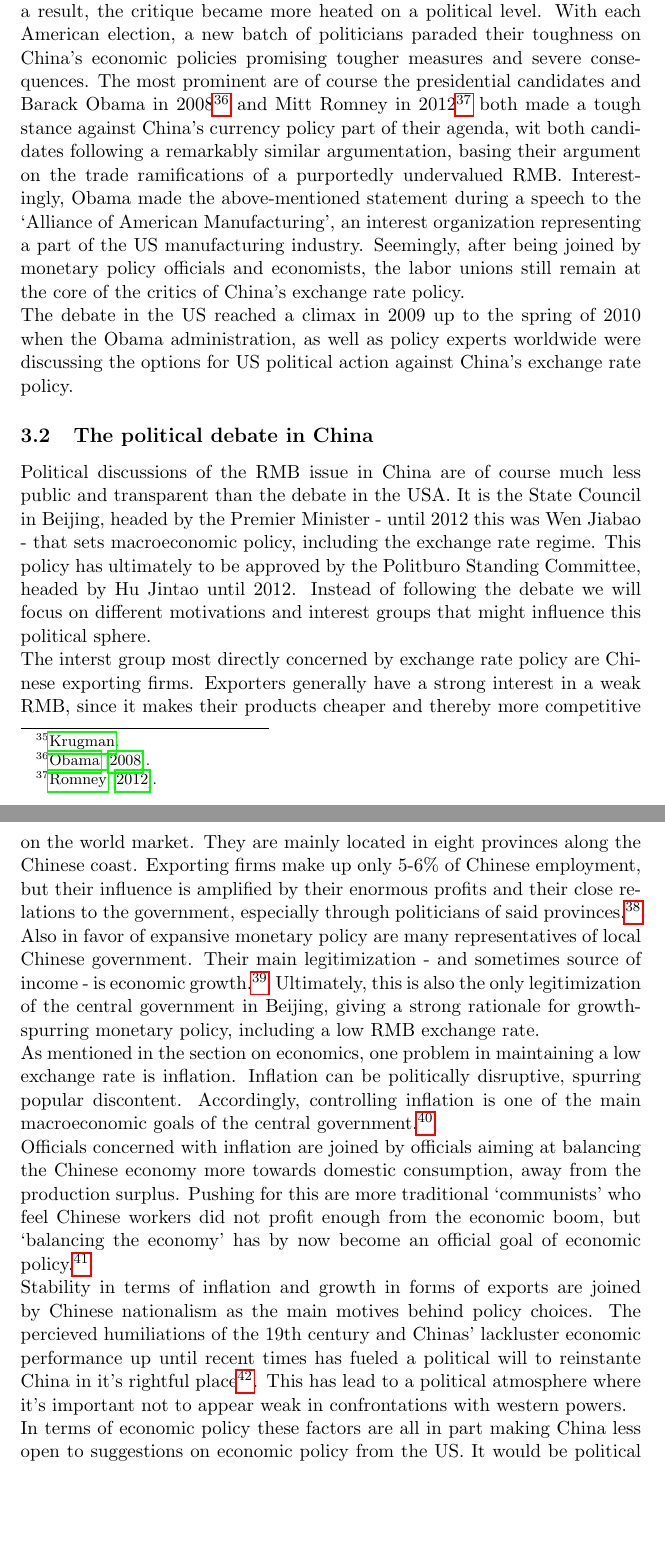
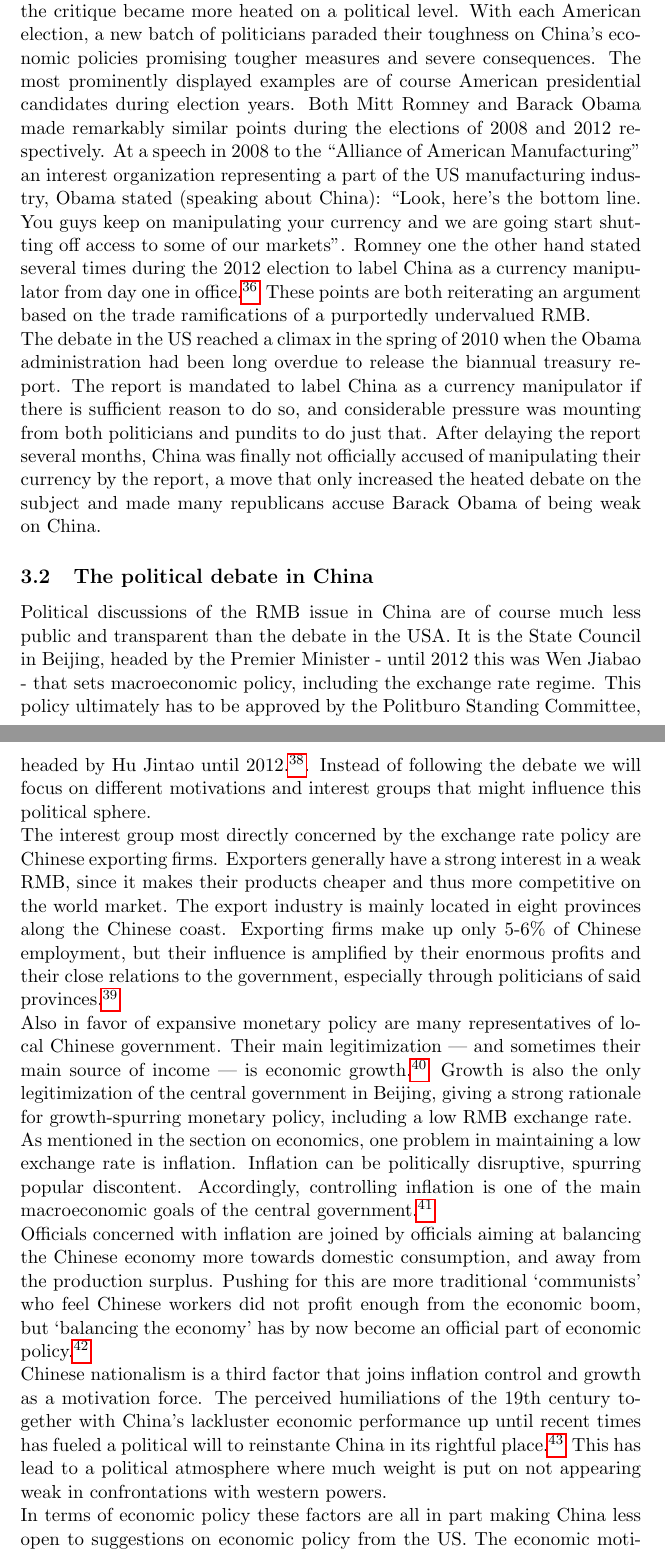
Before and after one commit to arnfred/Yuan-Appreciation, a LaTeX document (yuan.tex, which reads politics.tex): two parts of pages 12 and 13 of 26, joined at a grey line, cut so that both start at the same text, the shorter picture padded with empty space. Compiled offline with pdfLaTeX.

Commit message:
Corrected politics

```diff
--- a/politics.tex
+++ b/politics.tex
@@ -36,17 +55,30 @@ drawn into political spotlight.\footnote{says \cite[p.16]{Levy2010}.}
 
 During the \emph{Great Recession}, the financial and economic crisis that started with the burst of the US housing bubble in 2006, the critique of China intensified. As the view prevailed that the crisis was partly due to lack of demand and excess of savings worldwide, prominent economists like Paul Krugman - writing for the New York Times - joined the critics.\footnote{\cite{Krugman2009}.} In addition, the continuous appreciation of the RMB had stopped in 2008. As a result, the critique became more heated on a political level. With each American election, a new batch of politicians paraded their
 toughness on China's economic policies promising tougher measures and
-severe consequences. The most prominent are of course the presidential candidates and  Barack Obama in
-2008\footnote{\cite{Obama2008}.} and Mitt Romney in 2012\footnote{\cite{Romney2012}.} both made a tough stance against China's currency policy part of their agenda, wit both candidates following a remarkably similar argumentation, basing their argument on the trade ramifications of a
-purportedly undervalued RMB. Interestingly, Obama made the above-mentioned statement during a speech to the `Alliance of American
-Manufacturing', an interest organization representing a part of the US
-manufacturing industry. Seemingly, after being joined by monetary policy officials and economists, the labor unions still remain at the core of the critics of China's exchange rate policy.
+severe consequences. The most prominently displayed examples are of
+course American presidential candidates during election years.  Both
+Mitt Romney and Barack Obama made remarkably similar points during the
+elections of 2008 and 2012 respectively. At a speech in 2008 to the
+``Alliance of American Manufacturing'' an interest organization
+representing a part of the US manufacturing industry, Obama stated
+(speaking about China): ``Look, here's the bottom line. You guys keep on
+manipulating your currency and we are going start shutting off access to
+some of our markets''. Romney one the other hand stated several times
+during the 2012 election to label China as a currency manipulator from
+day one in office.\footnote{\cite{Obama2008} and
+\footnote{\cite{Romney2012}.}} These points are both reiterating an
+argument based on the trade ramifications of a purportedly undervalued
+RMB.
 
-The debate in the US reached a climax in 2009 up to the spring of 2010
-when the Obama administration, as well as policy experts worldwide were
-discussing the options for US political action against China's exchange
-rate policy.
-
+The debate in the US reached a climax in the spring of 2010 when the
+Obama administration had been long overdue to release the biannual
+treasury report. The report is mandated to label China as a currency
+manipulator if there is sufficient reason to do so, and considerable
+pressure was mounting from both politicians and pundits to do just that.
+After delaying the report several months, China was finally not
+officially accused of manipulating their currency by the report, a move
+that only increased the heated debate on the subject and made many
+republicans accuse Barack Obama of being weak on China.
 
 \subsection{The political debate in China}
 
@@ -55,26 +87,28 @@ Political discussions of the RMB issue in China are of course much less public a
 transparent than the debate in the USA. It is the State Council in
 Beijing, headed by the Premier Minister - until 2012 this was Wen Jiabao
 - that sets macroeconomic policy, including the exchange rate regime.
-This policy has ultimately to be approved by the Politburo Standing
-Committee, headed by Hu Jintao until 2012. Instead of following the
-debate we will focus on different motivations and interest groups that
-might influence this political sphere.
+This policy ultimately has to be approved by the Politburo Standing
+Committee, headed by Hu Jintao until
+2012.\footnote{\cite{naughton2008}}. Instead of following the debate we
+will focus on different motivations and interest groups that might
+influence this political sphere.
 
-The interst group most directly concerned by exchange rate policy are
-Chinese exporting firms. Exporters generally have a strong interest in a
-weak RMB, since it makes their products cheaper and thereby more
-competitive on the world market. They are mainly located in eight
-provinces along the Chinese coast. Exporting firms make up only 5-6\% of
-Chinese employment, but their influence is amplified by their enormous
-profits and their close relations to the government, especially through
-politicians of said provinces.\footnote{\cite[p. 202]{Breslin2010}.}
+The interest group most directly concerned by the exchange rate policy
+are Chinese exporting firms. Exporters generally have a strong interest
+in a weak RMB, since it makes their products cheaper and thus more
+competitive on the world market. The export industry is mainly located
+in eight provinces along the Chinese coast. Exporting firms make up only
+5-6\% of Chinese employment, but their influence is amplified by their
+enormous profits and their close relations to the government, especially
+through politicians of said provinces.\footnote{\cite[p.
+202]{Breslin2010}.}
 
 Also in favor of expansive monetary policy are many representatives of
-local Chinese government. Their main legitimization - and sometimes
-source of income - is economic growth.\footnote{\cite[pp.
-19]{Levy2011}.} Ultimately, this is also the only legitimization of the
-central government in Beijing, giving a strong rationale for
-growth-spurring monetary policy, including a low RMB exchange rate.
+local Chinese government. Their main legitimization --- and sometimes
+their main source of income --- is economic growth.\footnote{\cite[pp.
+19]{Levy2011}.} Growth is also the only legitimization of the central
+government in Beijing, giving a strong rationale for growth-spurring
+monetary policy, including a low RMB exchange rate.
 
 As mentioned in the section on economics, one problem in maintaining a
 low exchange rate is inflation. Inflation can be politically disruptive,
@@ -82,17 +116,20 @@ spurring popular discontent. Accordingly, controlling inflation is one
 of the main macroeconomic goals of the central
 government.\footnote{\cite{Naugthon2011}.}
 
-Officials concerned with inflation are joined by officials aiming at balancing the Chinese economy more towards domestic consumption, away from the production surplus. Pushing for this are more traditional `communists' who feel Chinese workers did not profit enough from the economic boom, but `balancing the economy' has by now become an official goal of economic policy.\footnote{\cite{Xinhua2011}.}
+Officials concerned with inflation are joined by officials aiming at
+balancing the Chinese economy more towards domestic consumption, and
+away from the production surplus. Pushing for this are more traditional
+`communists' who feel Chinese workers did not profit enough from the
+economic boom, but `balancing the economy' has by now become an official
+part of economic policy.\footnote{\cite{Xinhua2011}.}
 
-Stability in terms of inflation and growth in forms of exports are
-joined by Chinese nationalism as the main motives behind policy choices.
-The percieved humiliations of the 19th century and Chinas' lackluster
-economic performance up until recent times has fueled a political will
-to reinstante China in it's rightful place\footnote{Much more can be
-read in \cite{hughes2006}}. This has lead to a political atmosphere
-where it's important not to appear weak in confrontations with western
-powers.
+Chinese nationalism is a third factor that joins inflation control and
+growth as a motivation force. The perceived humiliations of the 19th
+century together with China's lackluster economic performance up until
+recent times has fueled a political will to reinstante China in its
+rightful place.\footnote{\cite{hughes2006}} This has lead to a political
+atmosphere where much weight is put on not appearing weak in
+confrontations with western powers.
 
 In terms of economic policy these factors are all in part making China
-less open to suggestions on economic policy from the US. It would be
-political suicide for a Chinese politician to appear as if he or she
+less open to suggestions on economic policy from the US. The economic
```
Also changed, not shown: politics.tex (66 more changed lines).
